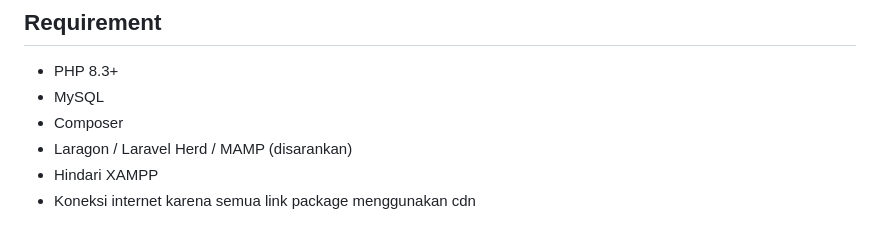
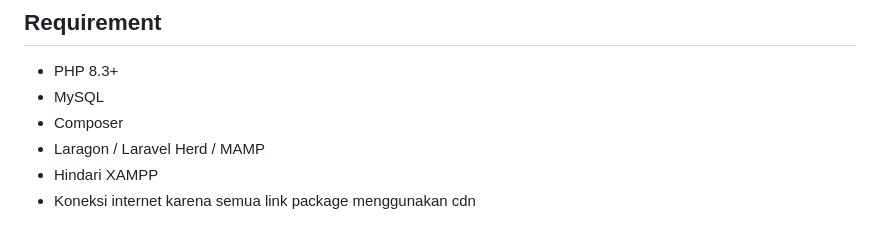
Before and after one commit to agustinus-robert/PaymenAPP, a Markdown page: readme.md, the part around the change. Rendered like a GitHub page.

Commit message:
require sarankan untuk laragon, laravel herd, mamp

```diff
--- a/readme.md
+++ b/readme.md
@@ -7,7 +7,7 @@ Sistem pembayaran sederhana antar pengguna berbasis Laravel dengan fitur transfe
 - PHP 8.3+
 - MySQL
 - Composer
-- Laragon / Laravel Herd / MAMP (disarankan)
+- Laragon / Laravel Herd / MAMP
 - Hindari XAMPP
 - Koneksi internet karena semua link package menggunakan cdn
 
```
